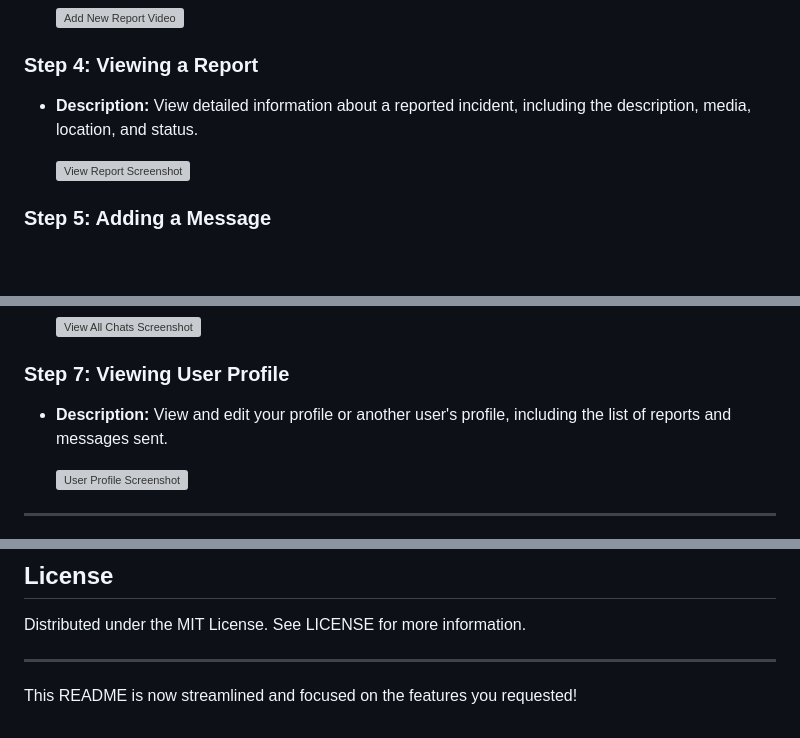
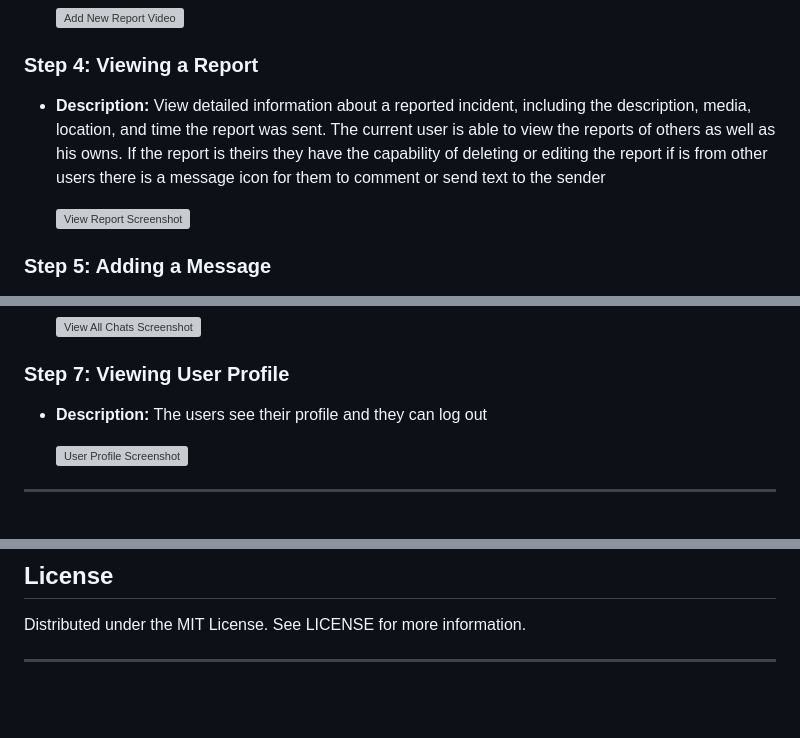
Before and after one commit to EngrBree/Crime-report, a Markdown page: README.md, 3 parts joined by grey strips. Rendered like a GitHub page; blank space fills up the shorter version; grey boxes are pictures that could not be loaded.

```diff
--- a/README.md
+++ b/README.md
@@ -87,7 +87,7 @@ A mobile app for reporting emergencies and incidents, providing location-based r
   ![Add New Report Video](https://drive.google.com/file/d/1KRVSwsh8Zcjh6VRU1AkswmhHdgE5XgaI/view?usp=drive_link)
 
 ### Step 4: Viewing a Report
-- **Description:** View detailed information about a reported incident, including the description, media, location, and status.
+- **Description:** View detailed information about a reported incident, including the description, media, location, and time the report was sent. The current user is able to view the reports of others as well as his owns. If the report is theirs they have the capability of deleting or editing the report if is from other users there is a message icon for them to comment or send text to the sender
 
   ![View Report Screenshot](assets/images/reports.mp4)
 
@@ -102,7 +102,7 @@ A mobile app for reporting emergencies and incidents, providing location-based r
   ![View All Chats Screenshot](assets/images/chats.mp4)
 
 ### Step 7: Viewing User Profile
-- **Description:** View and edit your profile or another user's profile, including the list of reports and messages sent.
+- **Description:** The users see their profile and they can log out
 
   ![User Profile Screenshot](assets/images/userProf.mp4)
 
@@ -125,5 +124,3 @@ Here are some of the key features demonstrated through images and videos:
 Distributed under the MIT License. See LICENSE for more information.
 
 ---
-
-This README is now streamlined and focused on the features you requested!
```
Also changed, not shown: other parts of README.md (+3 -4 lines).
